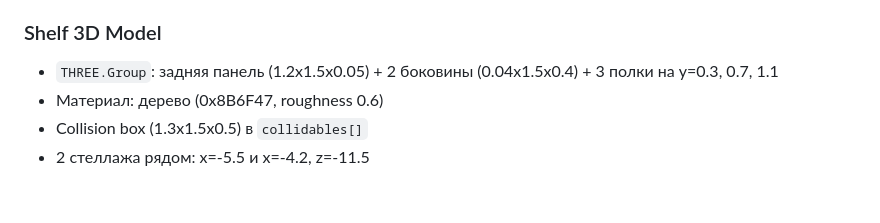
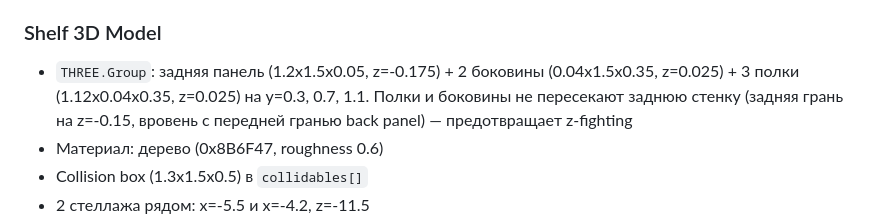
Before and after one commit to BlashkoWich/EmergencyRND_V2, a Markdown page: specs/specs-scene.md, the part around the change. Rendered like a GitHub page; blank space fills up the shorter version.

```diff
--- a/specs/specs-scene.md
+++ b/specs/specs-scene.md
@@ -153,7 +153,7 @@ CONSUMABLE_TYPES = {
 - Меши терминала используются для raycasting взаимодействия
 
 ### Shelf 3D Model
-- `THREE.Group`: задняя панель (1.2x1.5x0.05) + 2 боковины (0.04x1.5x0.4) + 3 полки на y=0.3, 0.7, 1.1
+- `THREE.Group`: задняя панель (1.2x1.5x0.05, z=-0.175) + 2 боковины (0.04x1.5x0.35, z=0.025) + 3 полки (1.12x0.04x0.35, z=0.025) на y=0.3, 0.7, 1.1. Полки и боковины не пересекают заднюю стенку (задняя грань на z=-0.15, вровень с передней гранью back panel) — предотвращает z-fighting
 - Материал: дерево (0x8B6F47, roughness 0.6)
 - Collision box (1.3x1.5x0.5) в `collidables[]`
 - 2 стеллажа рядом: x=-5.5 и x=-4.2, z=-11.5
```
Also changed, not shown: specs/specs-base.md (+4 -2 lines).
